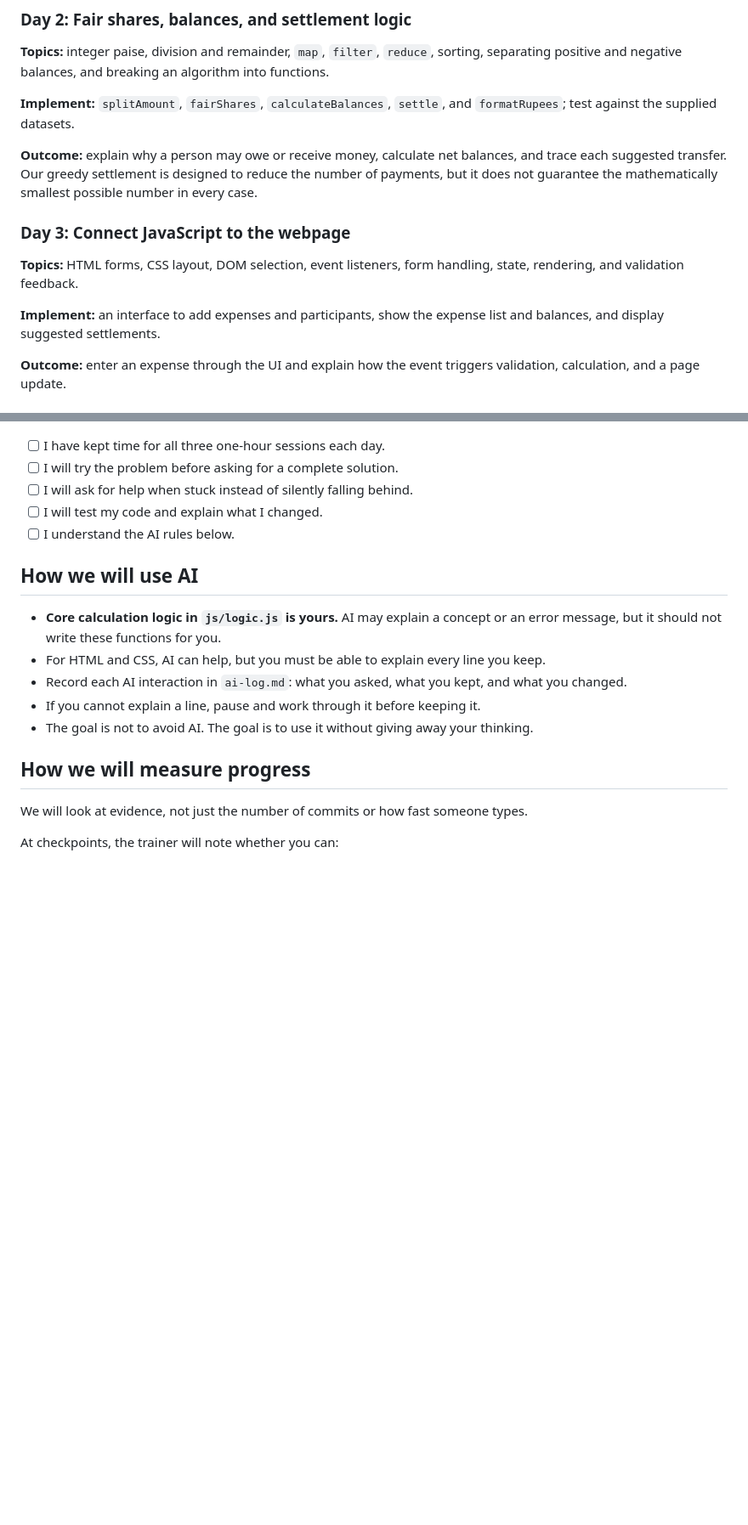
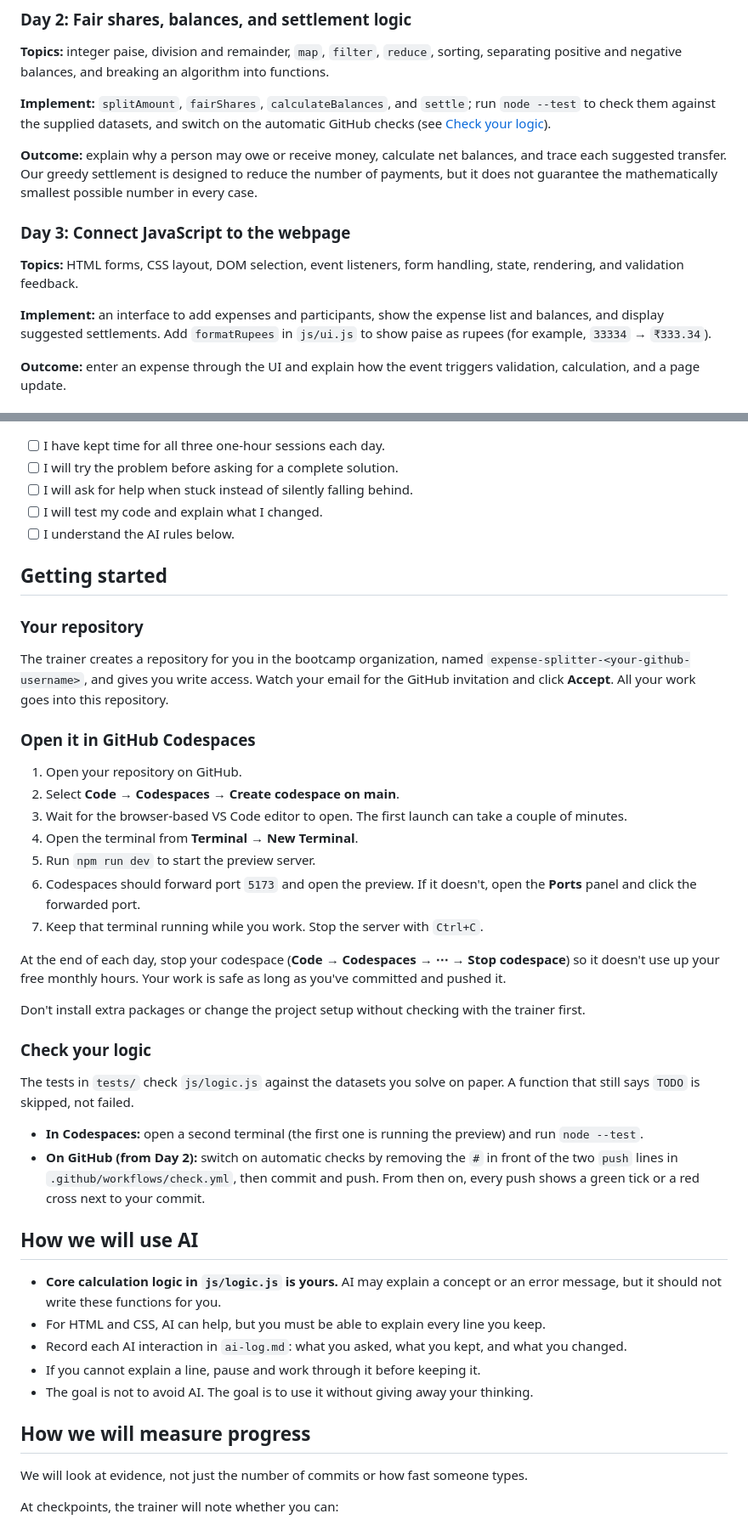
Before and after one commit to frontend-bootcamp-oct-2026/expense-splitter-starter, a Markdown page: README.md, 2 parts joined by grey strips. Shown at 85% size. Rendered like a GitHub page; blank space fills up the shorter version.

Commit message:
docs: add getting-started steps, test instructions and repo access
- New "Getting started" section: assigned repo + write access, Codespaces steps,
  stopping the codespace each day, and how to run the tests
- Restore the Day 2 step to switch on automatic GitHub checks
- Move formatRupees to Day 3 (js/ui.js), where the starter expects it

Co-Authored-By: Claude Opus 5.5 <noreply@anthropic.com>
Claude-Session: https://claude.ai/code/session_01XCCk1nr1UgAFxJWy1UeDvN

```diff
--- a/README.md
+++ b/README.md
@@ -67,7 +67,7 @@ Each session follows a simple rhythm: reconnect and recap, think through the pro
 
 **Topics:** integer paise, division and remainder, `map`, `filter`, `reduce`, sorting, separating positive and negative balances, and breaking an algorithm into functions.
 
-**Implement:** `splitAmount`, `fairShares`, `calculateBalances`, `settle`, and `formatRupees`; test against the supplied datasets.
+**Implement:** `splitAmount`, `fairShares`, `calculateBalances`, and `settle`; run `node --test` to check them against the supplied datasets, and switch on the automatic GitHub checks (see [Check your logic](#check-your-logic)).
 
 **Outcome:** explain why a person may owe or receive money, calculate net balances, and trace each suggested transfer. Our greedy settlement is designed to reduce the number of payments, but it does not guarantee the mathematically smallest possible number in every case.
 
@@ -75,7 +75,7 @@ Each session follows a simple rhythm: reconnect and recap, think through the pro
 
 **Topics:** HTML forms, CSS layout, DOM selection, event listeners, form handling, state, rendering, and validation feedback.
 
-**Implement:** an interface to add expenses and participants, show the expense list and balances, and display suggested settlements.
+**Implement:** an interface to add expenses and participants, show the expense list and balances, and display suggested settlements. Add `formatRupees` in `js/ui.js` to show paise as rupees (for example, `33334` → `₹333.34`).
 
 **Outcome:** enter an expense through the UI and explain how the event triggers validation, calculation, and a page update.
 
@@ -140,6 +140,33 @@ GitHub's [Codespaces quickstart](https://docs.github.com/en/codespaces/quickstar
 - [ ] I will test my code and explain what I changed.
 - [ ] I understand the AI rules below.
 
+## Getting started
+
+### Your repository
+
+The trainer creates a repository for you in the bootcamp organization, named `expense-splitter-<your-github-username>`, and gives you write access. Watch your email for the GitHub invitation and click **Accept**. All your work goes into this repository.
+
+### Open it in GitHub Codespaces
+
+1. Open your repository on GitHub.
+2. Select **Code** → **Codespaces** → **Create codespace on main**.
+3. Wait for the browser-based VS Code editor to open. The first launch can take a couple of minutes.
+4. Open the terminal from **Terminal → New Terminal**.
+5. Run `npm run dev` to start the preview server.
+6. Codespaces should forward port `5173` and open the preview. If it doesn't, open the **Ports** panel and click the forwarded port.
+7. Keep that terminal running while you work. Stop the server with `Ctrl+C`.
+
+At the end of each day, stop your codespace (**Code → Codespaces → ⋯ → Stop codespace**) so it doesn't use up your free monthly hours. Your work is safe as long as you've committed and pushed it.
+
+Don't install extra packages or change the project setup without checking with the trainer first.
+
+### Check your logic
+
+The tests in `tests/` check `js/logic.js` against the datasets you solve on paper. A function that still says `TODO` is skipped, not failed.
+
+- **In Codespaces:** open a second terminal (the first one is running the preview) and run `node --test`.
+- **On GitHub (from Day 2):** switch on automatic checks by removing the `#` in front of the two `push` lines in `.github/workflows/check.yml`, then commit and push. From then on, every push shows a green tick or a red cross next to your commit.
+
 ## How we will use AI
 
 - **Core calculation logic in `js/logic.js` is yours.** AI may explain a concept or an error message, but it should not write these functions for you.
```
